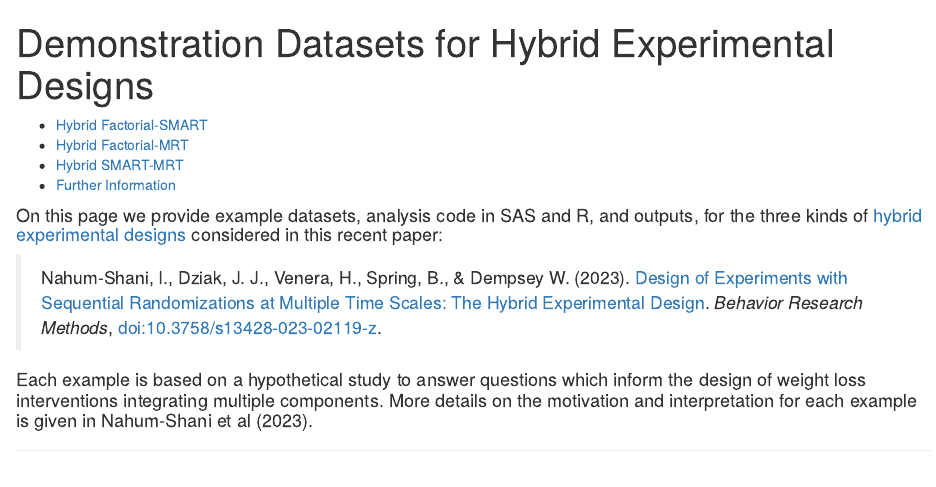
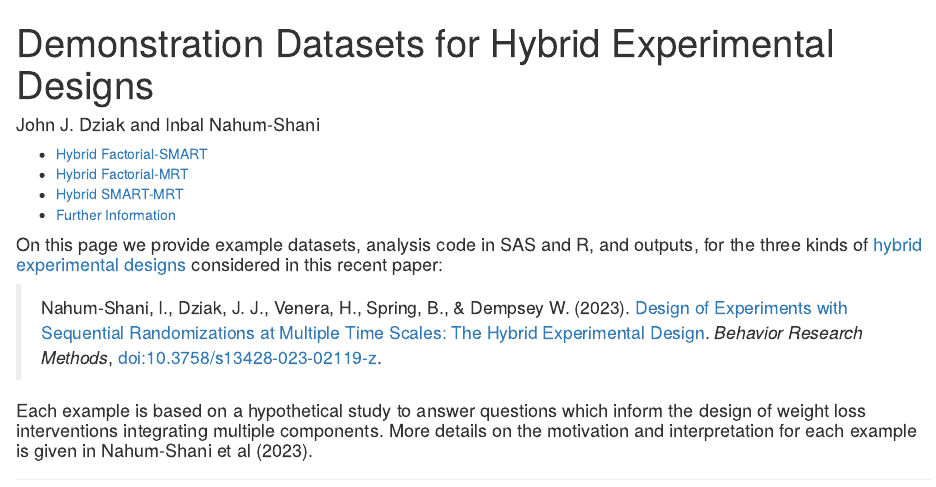
Before and after one commit to dziakj1/Hybrid_Designs_Tutorial_Examples, an R Markdown document (index.Rmd): the page in a window 1100 px wide, from its top. The pictures show the output file index.html that the author committed with the source, opened offline.

Commit message:
Add files via upload

```diff
--- a/index.Rmd
+++ b/index.Rmd
@@ -1,5 +1,6 @@
 ---
 title: "Demonstration Datasets for Hybrid Experimental Designs"
+author: "John J. Dziak and Inbal Nahum-Shani"
 output:
   html_document:
     toc: true
```
Also changed, not shown: index.html.
